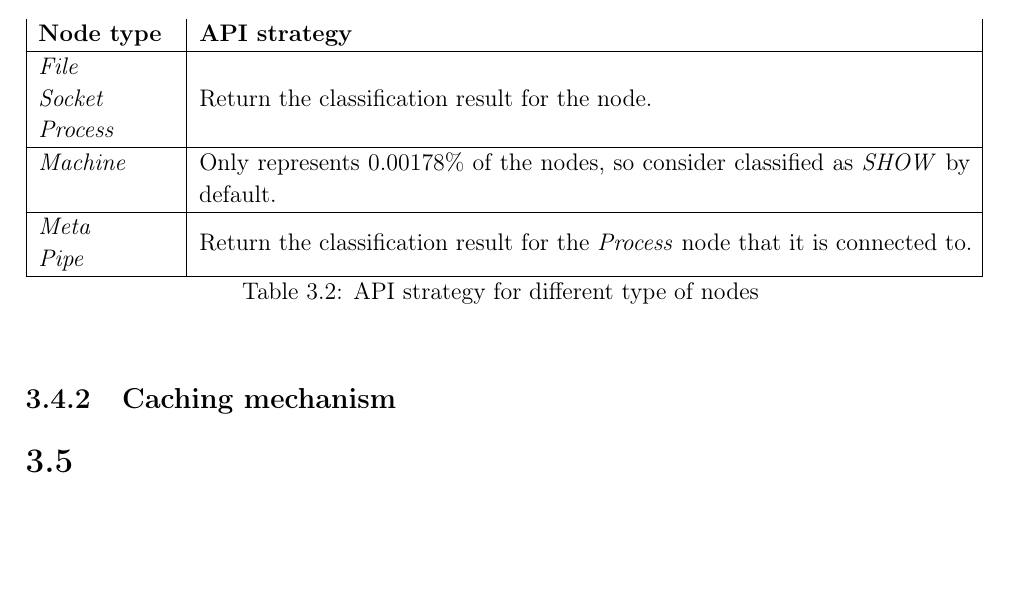
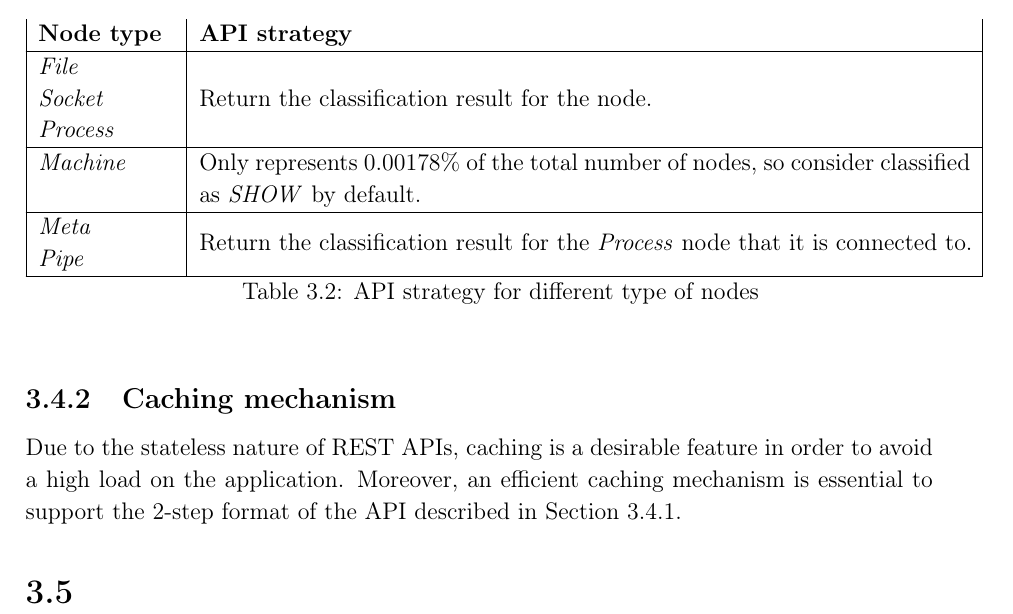
Before and after one commit to a96tudor/Dissertation, a LaTeX thesis (dissertation.tex, which reads implementation-body.tex): part of page 37 of 44, cut so that both start at the same text, the shorter picture padded with empty space. Compiled offline with pdfLaTeX.

Commit message:
last commit of the day (for real now)

```diff
--- a/implementation-body.tex
+++ b/implementation-body.tex
@@ -111,14 +111,17 @@
 		\textit{Socket} & \\
 		\textit{Process} & \\
 		\hline
-		\textit{Machine} & Only represents $0.00178\%$ of the nodes, so consider classified as \textit{SHOW} by default. \\
+		\textit{Machine} & Only represents $0.00178\%$ of the total number of nodes, so consider classified as \textit{SHOW} by default. \\
 		\hline
 		\textit{Meta} & \multirow{2}{*}{Return the classification result for the \textit{Process} node that it is connected to.} \\
-		\textit{Pipe} &  \\
+		\textit{Pipe} & \\
 		\hline
 		\caption{API strategy for different type of nodes}
 		\label{Table: impl/REST/API-strategy}
  	\end{longtable}
+
 	\subsection{Caching mechanism} \label{Section: impl/REST/caching}
+	Due to the stateless nature of REST APIs, caching is a desirable feature in order to avoid a high load on the application. Moreover, an efficient caching mechanism is essential to support the 2-step format of the API described in Section \ref{Section: impl/REST/actual}.
+
 	\section{}
 \end{document}
```
Also changed, not shown: dissertation.tex (+1 -1 lines).
